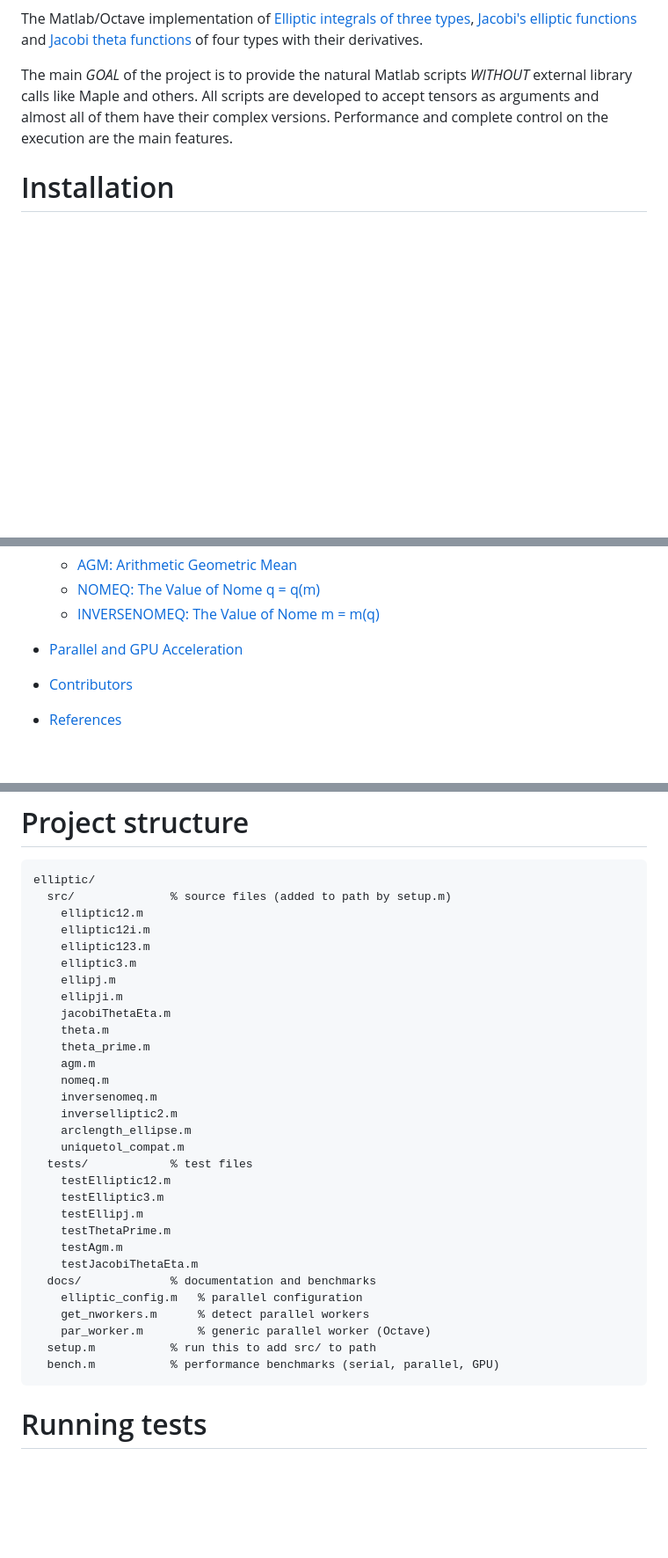
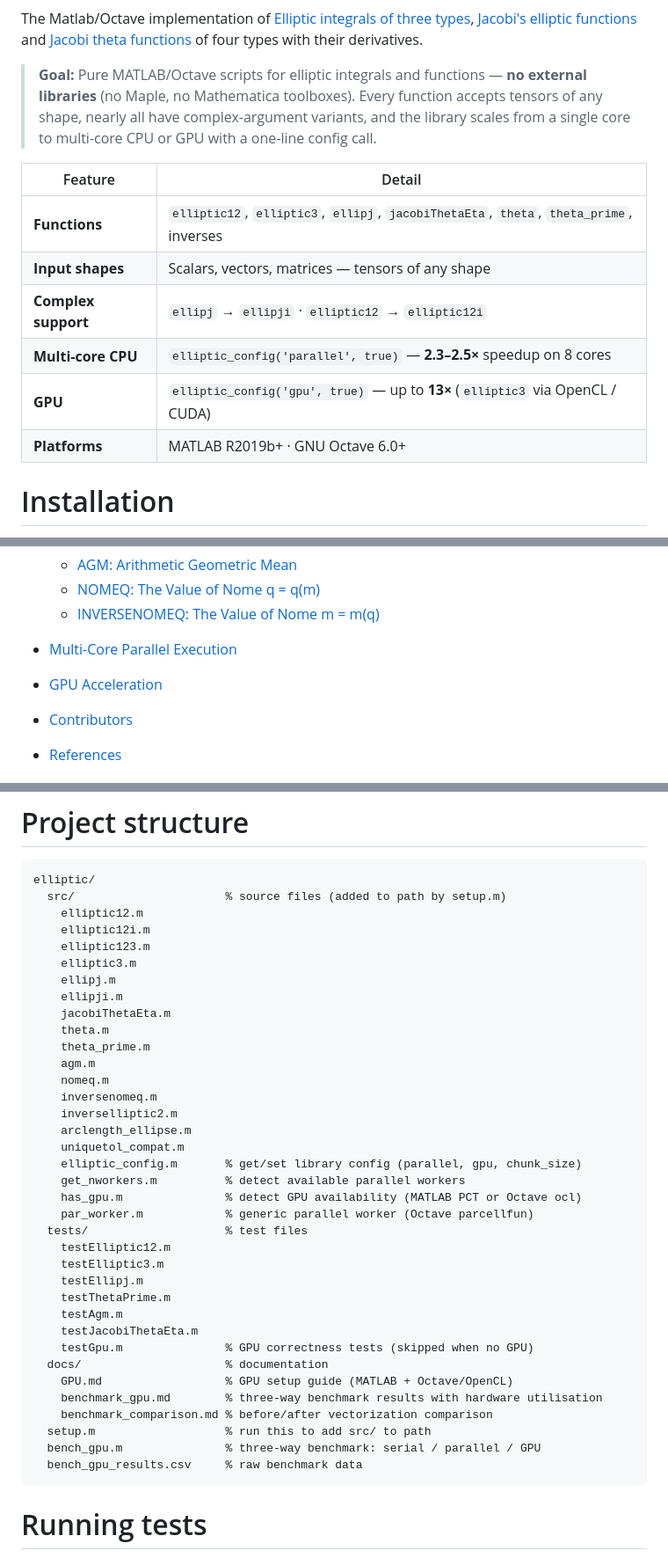
Before and after one commit to moiseevigor/elliptic, a Markdown page: README.md, 3 parts joined by grey strips. Shown at 88% size. Rendered like a GitHub page; blank space fills up the shorter version.

````diff
--- a/README.md
+++ b/README.md
@@ -6,7 +5,16 @@
 
 The Matlab/Octave implementation of [Elliptic integrals of three types](http://en.wikipedia.org/wiki/Elliptic_integral), [Jacobi's elliptic functions](http://en.wikipedia.org/wiki/Jacobi%27s_elliptic_functions) and [Jacobi theta functions](http://en.wikipedia.org/wiki/Theta_function) of four types with their derivatives.
 
-The main *GOAL* of the project is to provide the natural Matlab scripts *WITHOUT* external library calls like Maple and others. All scripts are developed to accept tensors as arguments and almost all of them have their complex versions. Performance and complete control on the execution are the main features.
+> **Goal:** Pure MATLAB/Octave scripts for elliptic integrals and functions — **no external libraries** (no Maple, no Mathematica toolboxes). Every function accepts tensors of any shape, nearly all have complex-argument variants, and the library scales from a single core to multi-core CPU or GPU with a one-line config call.
+
+| Feature | Detail |
+|---|---|
+| **Functions** | `elliptic12`, `elliptic3`, `ellipj`, `jacobiThetaEta`, `theta`, `theta_prime`, inverses |
+| **Input shapes** | Scalars, vectors, matrices — tensors of any shape |
+| **Complex support** | `ellipj` → `ellipji` · `elliptic12` → `elliptic12i` |
+| **Multi-core CPU** | `elliptic_config('parallel', true)` — **2.3–2.5×** speedup on 8 cores |
+| **GPU** | `elliptic_config('gpu', true)` — up to **13×** (`elliptic3` via OpenCL / CUDA) |
+| **Platforms** | MATLAB R2019b+ · GNU Octave 6.0+ |
 
 # Installation
 
@@ -64,7 +72,8 @@ Moiseev I., Elliptic functions for Matlab and Octave, (2008), GitHub repository,
     - [AGM: Arithmetic Geometric Mean](#agm-arithmetic-geometric-mean)
     - [NOMEQ: The Value of Nome q = q(m)](#nomeq-the-value-of-nome-q--qm)
     - [INVERSENOMEQ: The Value of Nome m = m(q)](#inversenomeq-the-value-of-nome-m--mq)
-  - [Parallel and GPU Acceleration](#parallel-and-gpu-acceleration)
+  - [Multi-Core Parallel Execution](#multi-core-parallel-execution)
+  - [GPU Acceleration](#gpu-acceleration)
   - [Contributors](#contributors)
   - [References](#references)
 
@@ -381,7 +390,7 @@ ans =
 
 ```
 elliptic/
-  src/              % source files (added to path by setup.m)
+  src/                      % source files (added to path by setup.m)
     elliptic12.m
     elliptic12i.m
     elliptic123.m
@@ -397,19 +406,25 @@ elliptic/
     inverselliptic2.m
     arclength_ellipse.m
     uniquetol_compat.m
-  tests/            % test files
+    elliptic_config.m       % get/set library config (parallel, gpu, chunk_size)
+    get_nworkers.m          % detect available parallel workers
+    has_gpu.m               % detect GPU availability (MATLAB PCT or Octave ocl)
+    par_worker.m            % generic parallel worker (Octave parcellfun)
+  tests/                    % test files
     testElliptic12.m
     testElliptic3.m
     testEllipj.m
     testThetaPrime.m
     testAgm.m
     testJacobiThetaEta.m
-  docs/             % documentation and benchmarks
-    elliptic_config.m   % parallel configuration
-    get_nworkers.m      % detect parallel workers
-    par_worker.m        % generic parallel worker (Octave)
-  setup.m           % run this to add src/ to path
-  bench.m           % performance benchmarks (serial, parallel, GPU)
+    testGpu.m               % GPU correctness tests (skipped when no GPU)
+  docs/                     % documentation
+    GPU.md                  % GPU setup guide (MATLAB + Octave/OpenCL)
+    benchmark_gpu.md        % three-way benchmark results with hardware utilisation
+    benchmark_comparison.md % before/after vectorization comparison
+  setup.m                   % run this to add src/ to path
+  bench_gpu.m               % three-way benchmark: serial / parallel / GPU
+  bench_gpu_results.csv     % raw benchmark data
 ```
 
 # Running tests
````
Also changed, not shown: other parts of README.md (+67 -25 lines).
